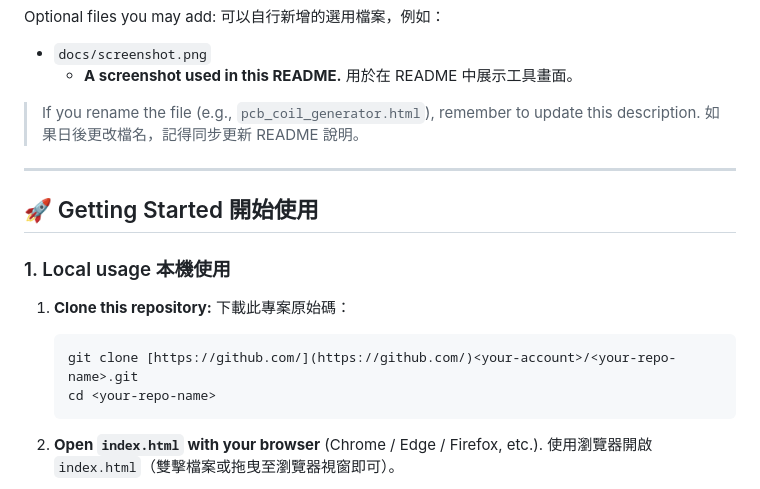
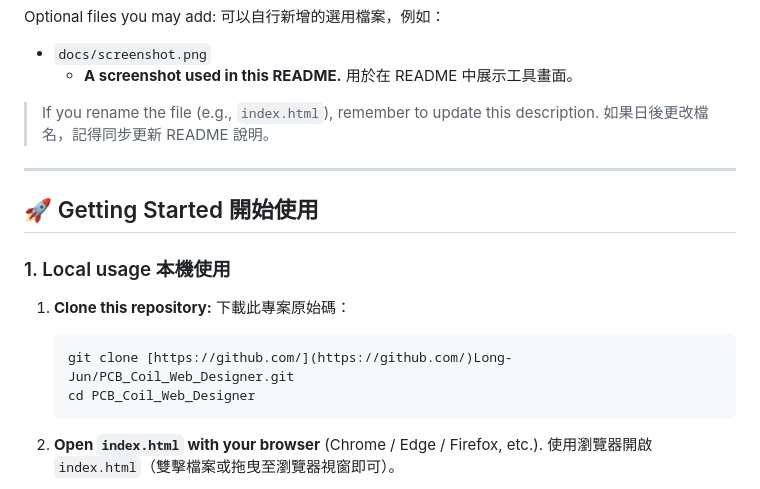
Before and after one commit to Long-Jun/PCB_Coil_Web_Designer, a Markdown page: README.md, the part around the change. Rendered like a GitHub page.

````diff
--- a/README.md
+++ b/README.md
@@ -60,7 +60,7 @@ Optional files you may add:
     * **A screenshot used in this README.**
         用於在 README 中展示工具畫面。
 
-> If you rename the file (e.g., `pcb_coil_generator.html`), remember to update this description.
+> If you rename the file (e.g., `index.html`), remember to update this description.
 > 如果日後更改檔名，記得同步更新 README 說明。
 
 ---
@@ -72,8 +72,8 @@ Optional files you may add:
 1.  **Clone this repository:**
     下載此專案原始碼：
     ```bash
-    git clone [https://github.com/](https://github.com/)<your-account>/<your-repo-name>.git
-    cd <your-repo-name>
+    git clone [https://github.com/](https://github.com/)Long-Jun/PCB_Coil_Web_Designer.git
+    cd PCB_Coil_Web_Designer
     ```
 
 2.  **Open `index.html` with your browser** (Chrome / Edge / Firefox, etc.).
````
